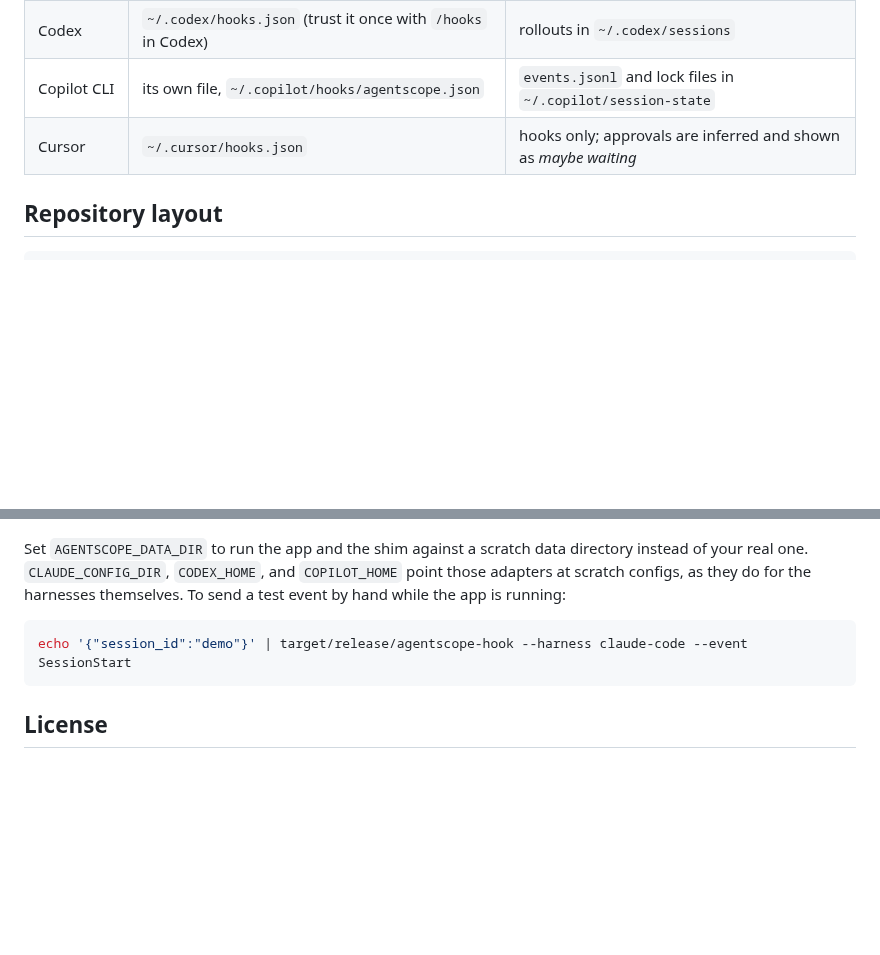
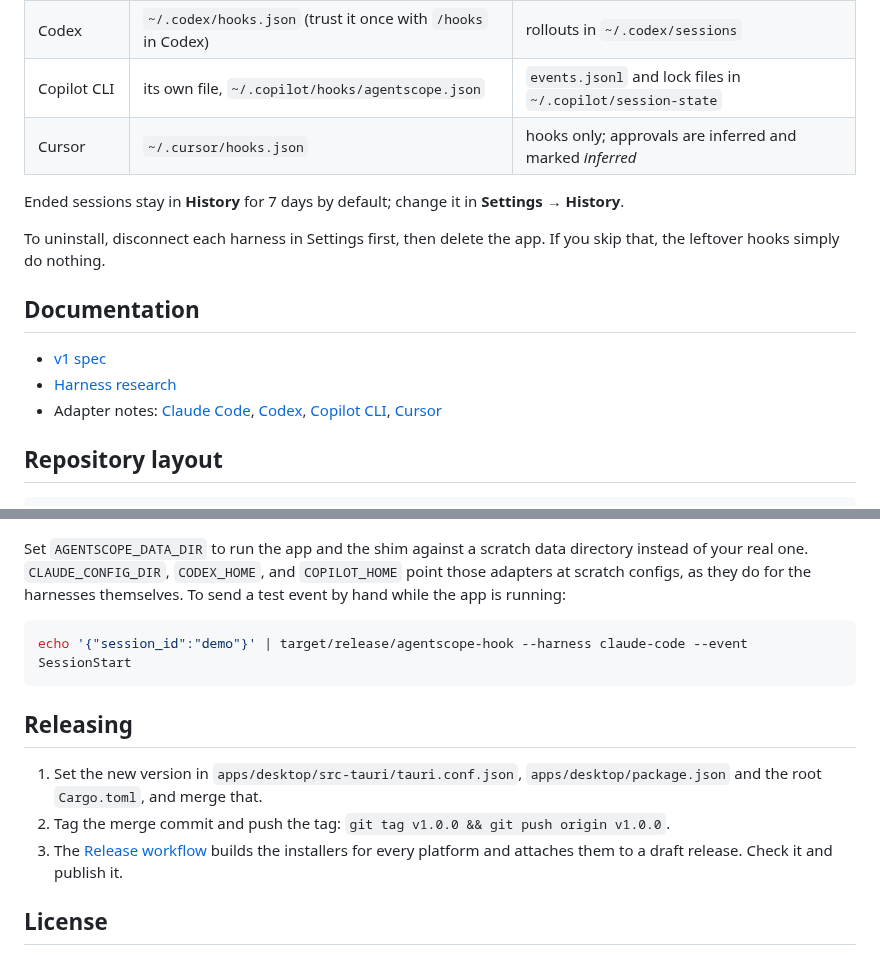
Before and after one commit to Iruora/AgentScope, a Markdown page: README.md, 2 parts joined by grey strips. Rendered like a GitHub page; blank space fills up the shorter version.

````diff
--- a/README.md
+++ b/README.md
@@ -21,7 +36,18 @@ you the diff:
 | Claude Code | `~/.claude/settings.json` | transcripts, `~/.claude/sessions` |
 | Codex | `~/.codex/hooks.json` (trust it once with `/hooks` in Codex) | rollouts in `~/.codex/sessions` |
 | Copilot CLI | its own file, `~/.copilot/hooks/agentscope.json` | `events.jsonl` and lock files in `~/.copilot/session-state` |
-| Cursor | `~/.cursor/hooks.json` | hooks only; approvals are inferred and shown as *maybe waiting* |
+| Cursor | `~/.cursor/hooks.json` | hooks only; approvals are inferred and marked *inferred* |
+
+Ended sessions stay in **History** for 7 days by default; change it in **Settings → History**.
+
+To uninstall, disconnect each harness in Settings first, then delete the app. If you skip that, the leftover hooks simply do nothing.
+
+## Documentation
+
+- [v1 spec](docs/SPEC.md)
+- [Harness research](docs/research/harnesses.md)
+- Adapter notes: [Claude Code](docs/adapters/claude-code.md), [Codex](docs/adapters/codex.md),
+  [Copilot CLI](docs/adapters/copilot-cli.md), [Cursor](docs/adapters/cursor.md)
 
 ## Repository layout
 
@@ -69,6 +95,14 @@ is running:
 echo '{"session_id":"demo"}' | target/release/agentscope-hook --harness claude-code --event SessionStart
 ```
 
+## Releasing
+
+1. Set the new version in `apps/desktop/src-tauri/tauri.conf.json`,
+   `apps/desktop/package.json` and the root `Cargo.toml`, and merge that.
+2. Tag the merge commit and push the tag: `git tag v1.0.0 && git push origin v1.0.0`.
+3. The [Release workflow](.github/workflows/release.yml) builds the installers
+   for every platform and attaches them to a draft release. Check it and publish it.
+
 ## License
 
 Licensed under either of [Apache License, Version 2.0](LICENSE-APACHE) or
````
Also changed, not shown: other parts of README.md (+25 -10 lines), .github/release-notes.md (added, +9 -0 lines), docs/SPEC.md (+4 -0 lines), docs/images/approvals.png (added), 16 other files.
